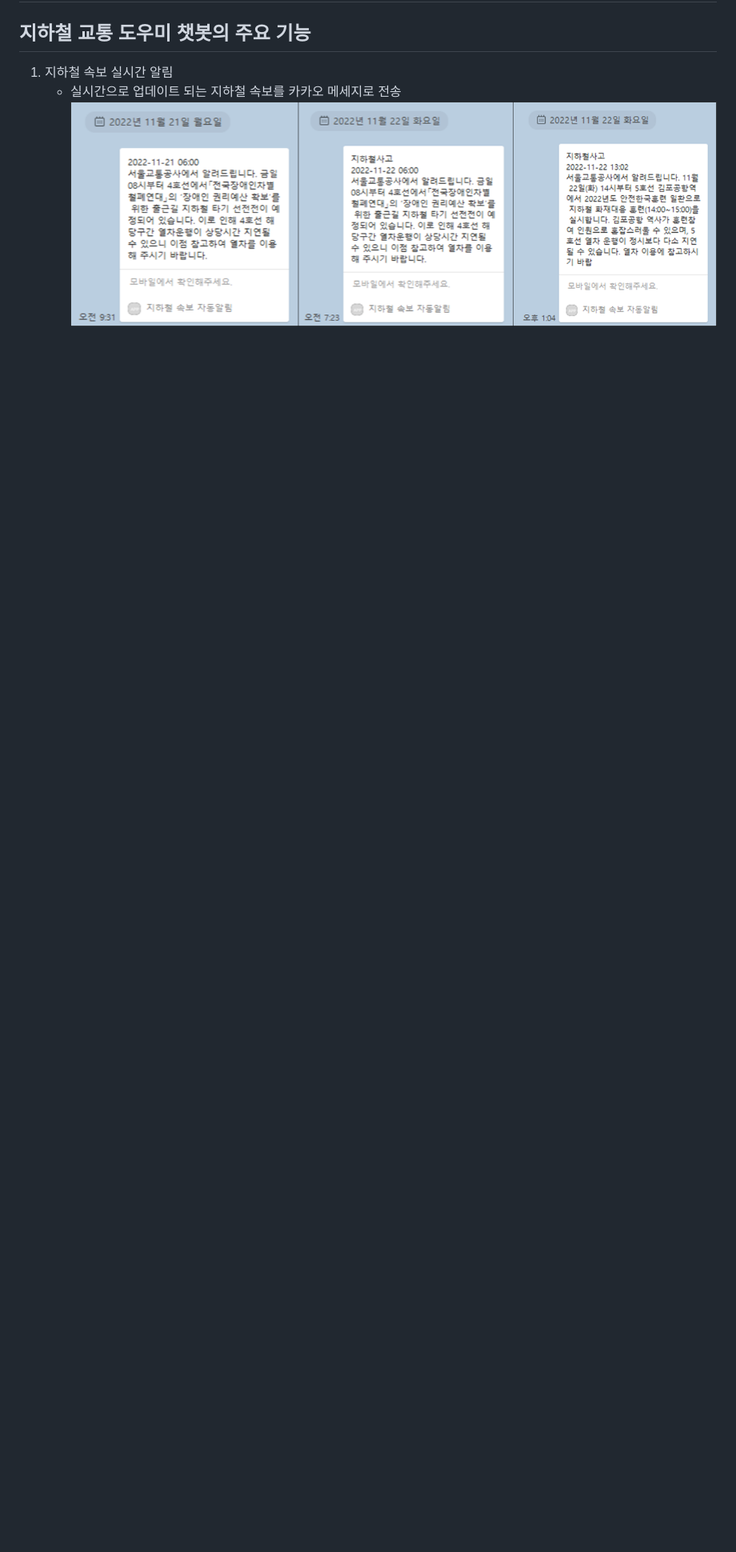
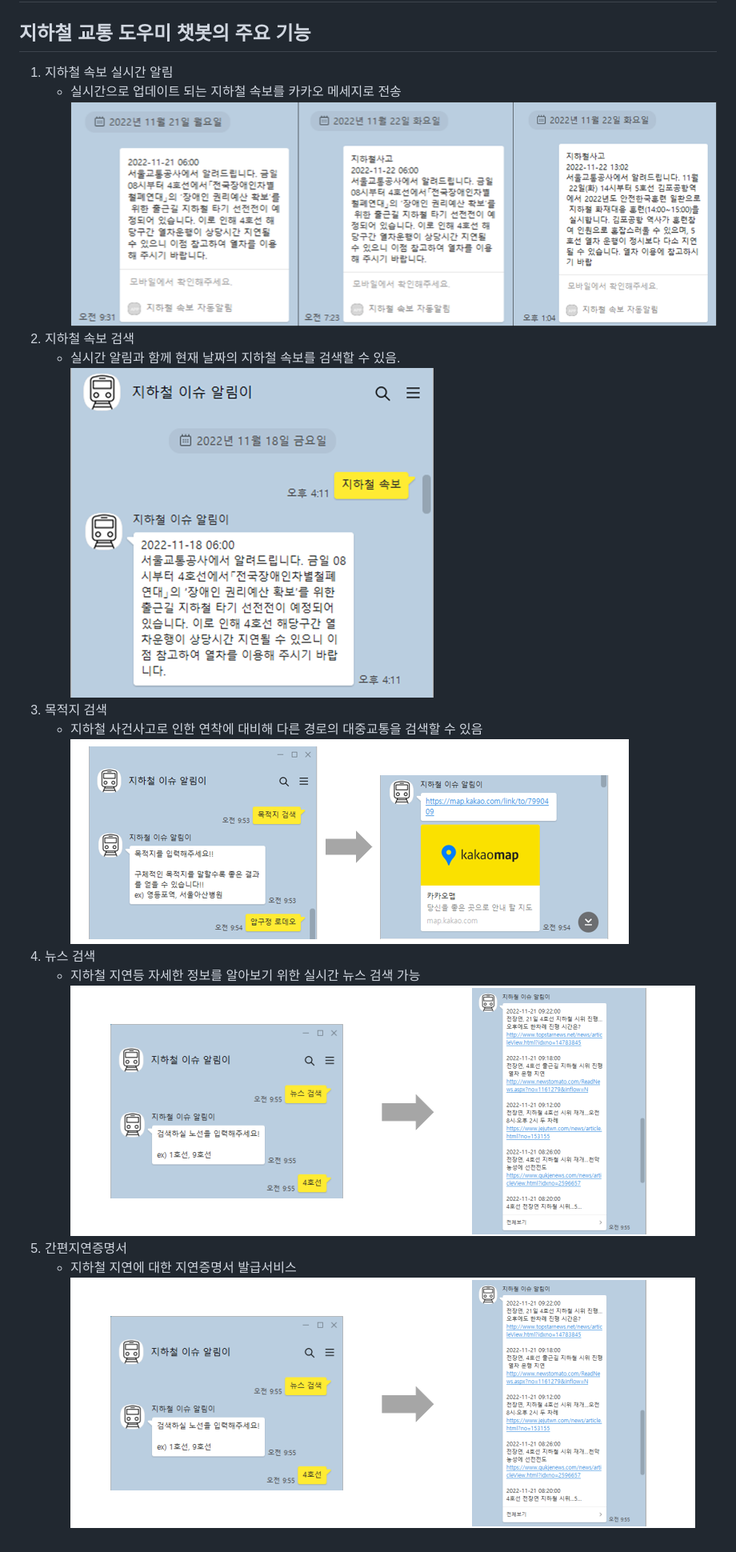
Before and after one commit to gdr1112/project, a Markdown page: human-subway/README.md, the part around the change. Shown: that part at 80% size. Rendered like a GitHub page; pictures changed too: human-subway/image/2022-11-25-14-45-12.png (added), human-subway/image/2022-11-25-14-46-27.png (added), human-subway/image/2022-11-25-14-48-06.png (added); blank space fills up the shorter version.

Commit message:
updqtd

```diff
--- a/human-subway/README.md
+++ b/human-subway/README.md
@@ -35,3 +35,15 @@
 1. 지하철 속보 실시간 알림
     - 실시간으로 업데이트 되는 지하철 속보를 카카오 메세지로 전송
     ![image info](./image/2022-11-25-14-40-26.png)
+2. 지하철 속보 검색
+    - 실시간 알림과 함께 현재 날짜의 지하철 속보를 검색할 수 있음.
+    ![image info](./image/2022-11-25-14-45-12.png)
+3. 목적지 검색
+    - 지하철 사건사고로 인한 연착에 대비해 다른 경로의 대중교통을 검색할 수 있음
+    ![image info](./image/2022-11-25-14-46-27.png)
+4. 뉴스 검색
+    - 지하철 지연등 자세한 정보를 알아보기 위한 실시간 뉴스 검색 가능
+    ![image info](./image/2022-11-25-14-48-06.png)
+5. 간편지연증명서
+    - 지하철 지연에 대한 지연증명서 발급서비스
+    ![image info](./image/2022-11-25-14-49-48.png)
```
